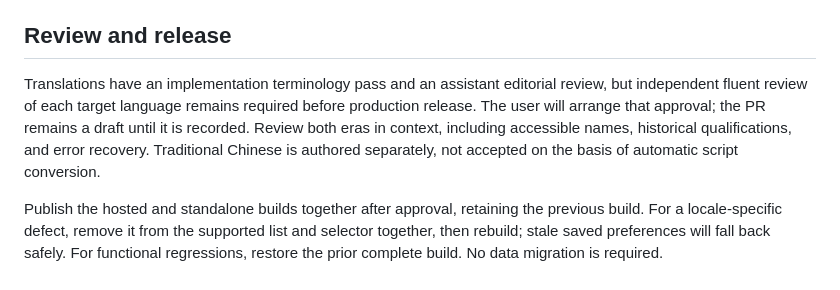
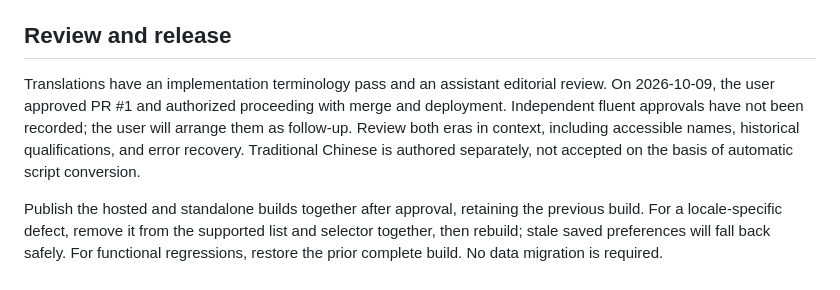
Before and after one commit to Quentinbest/roman-colosseum, a Markdown page: docs/localization.md, the part around the change. GitHub-like rendering.

```diff
--- a/docs/localization.md
+++ b/docs/localization.md
@@ -31,6 +31,6 @@ Measurements use `Intl.NumberFormat` with the selected catalog locale; geometry
 
 ## Review and release
 
-Translations have an implementation terminology pass and an assistant editorial review, but independent fluent review of each target language remains required before production release. The user will arrange that approval; the PR remains a draft until it is recorded. Review both eras in context, including accessible names, historical qualifications, and error recovery. Traditional Chinese is authored separately, not accepted on the basis of automatic script conversion.
+Translations have an implementation terminology pass and an assistant editorial review. On 2026-10-09, the user approved PR #1 and authorized proceeding with merge and deployment. Independent fluent approvals have not been recorded; the user will arrange them as follow-up. Review both eras in context, including accessible names, historical qualifications, and error recovery. Traditional Chinese is authored separately, not accepted on the basis of automatic script conversion.
 
 Publish the hosted and standalone builds together after approval, retaining the previous build. For a locale-specific defect, remove it from the supported list and selector together, then rebuild; stale saved preferences will fall back safely. For functional regressions, restore the prior complete build. No data migration is required.
```
Also changed, not shown: docs/localization-verification.md (+5 -3 lines).
